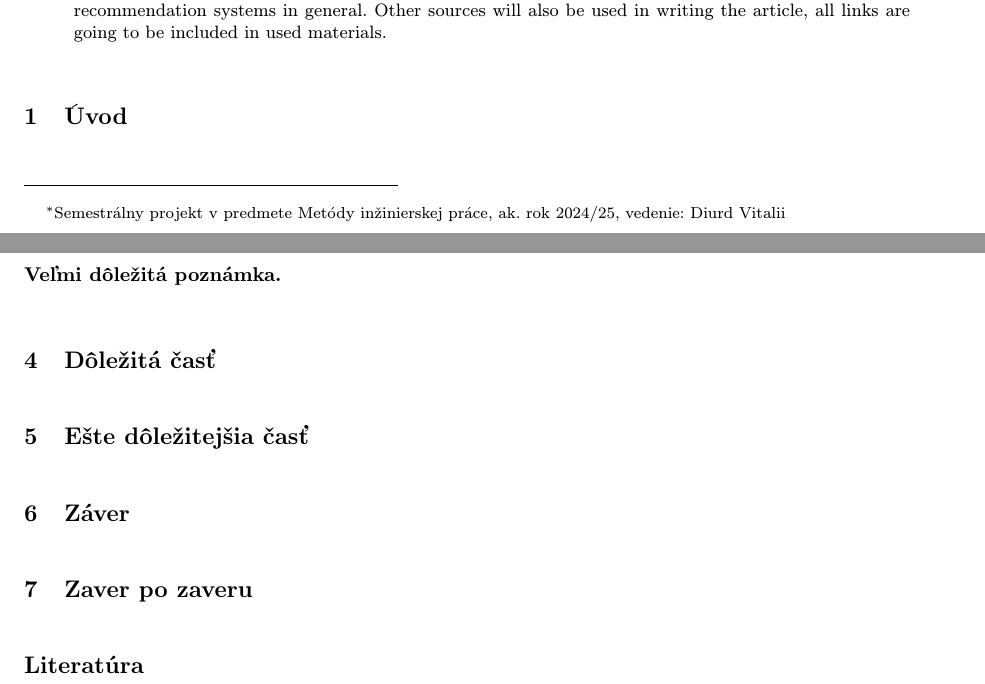
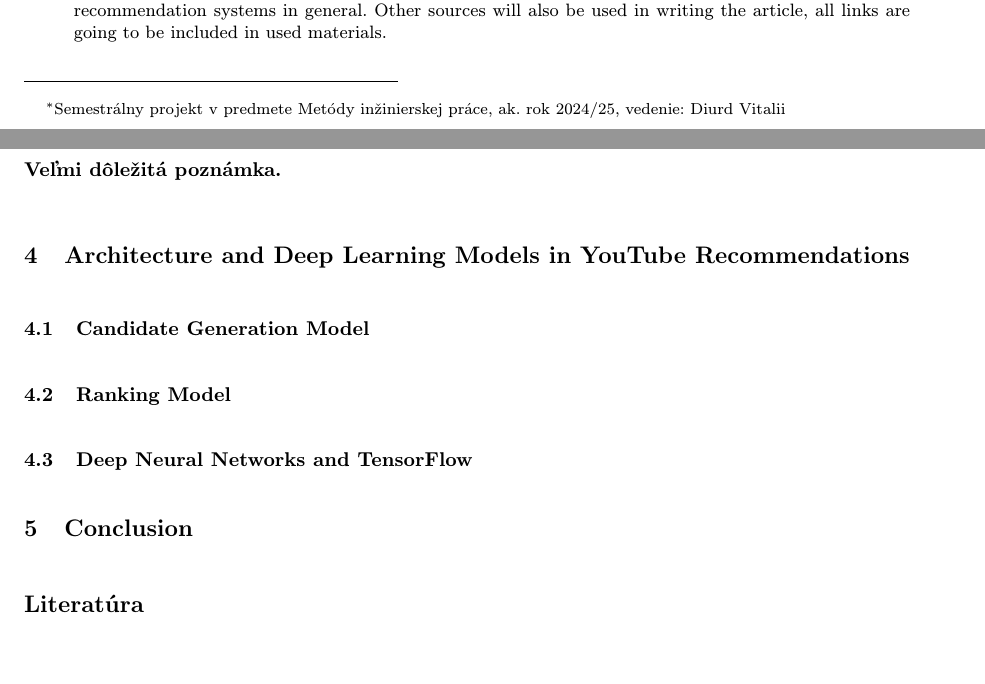
Before and after one commit to VitaliiDiurd/clanok, a LaTeX document (clanok (1).tex): two parts of pages 1 and 2 of 2, joined at a grey line, cut so that both start at the same text, the shorter picture padded with empty space. Compiled offline with pdfLaTeX.

Commit message:
Update clanok (1).tex

```diff
--- a/clanok (1).tex
+++ b/clanok (1).tex
@@ -34,4 +34,3 @@
 
 
 
-\section{Úvod}
@@ -48,7 +48,8 @@
-\section{Dôležitá časť} \label{dolezita}
-\section{Ešte dôležitejšia časť} \label{dolezitejsia}
-\section{Záver} \label{zaver}
-\section{Zaver po zaveru}
+\section{Architecture and Deep Learning Models in YouTube Recommendations} \label{arch}
+\subsection{Candidate Generation Model} \label{arch:cangen}
+\subsection{Ranking Model} \label{arch:rank}
+\subsection{Deep Neural Networks and TensorFlow} \label{arch:dnnt}
+\section{Conclusion} \label{dolezitejsia}
 
 \bibliography{literatura}
 \bibliographystyle{alpha}
```
Also changed, not shown: clanok (1).tex (17 more changed lines).
